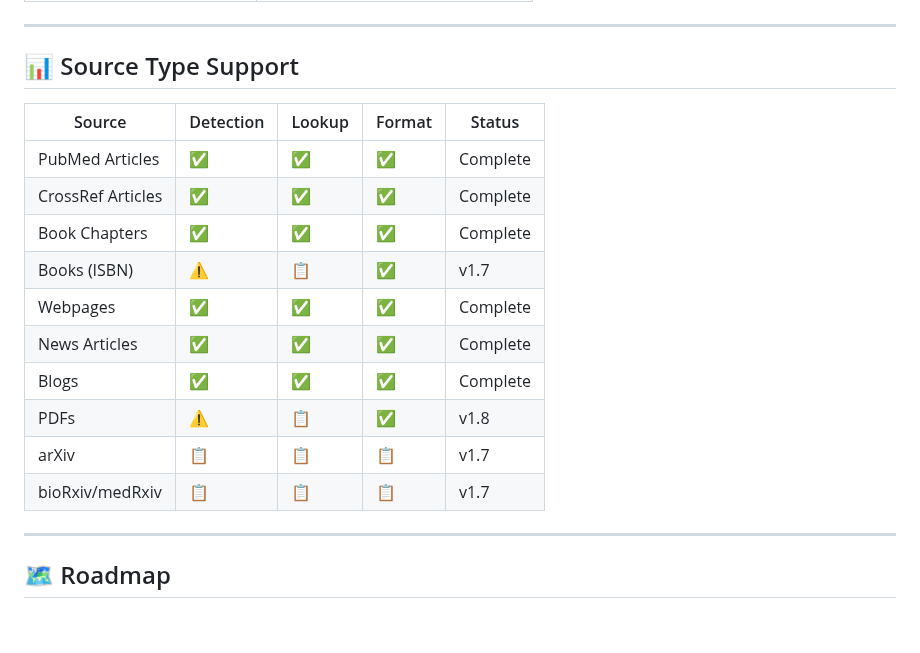
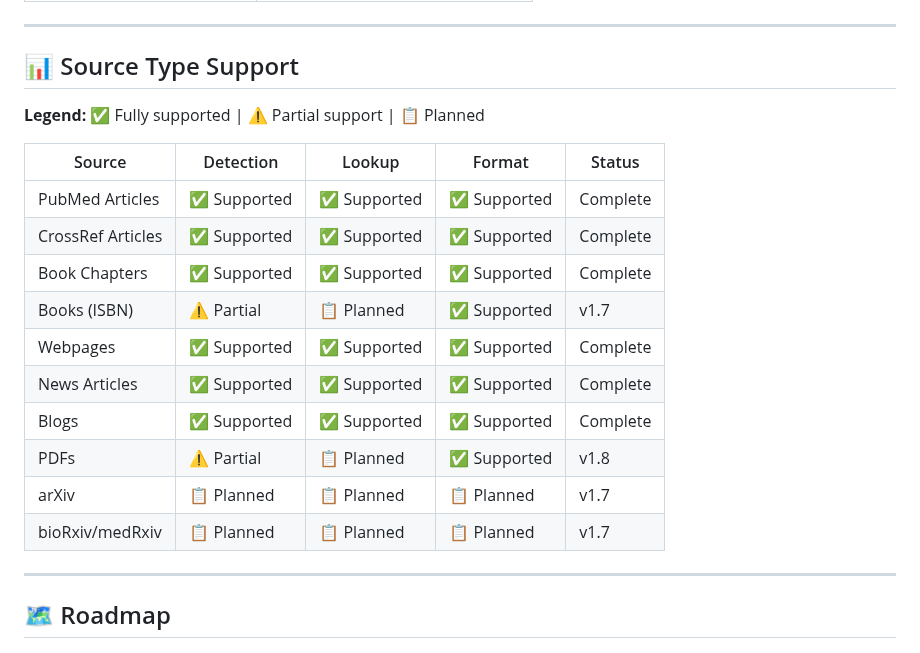
Before and after one commit to shah0006/CitationSculptor, a Markdown page: README.md, the part around the change. GitHub-like rendering; blank space fills up the shorter version.

Commit message:
Add legend and text labels to Source Type Support table
- Add legend explaining icons: ✅ Fully supported | ⚠️ Partial | 📋 Planned
- Add text labels next to each icon for clarity
- Makes table more accessible and self-explanatory

```diff
--- a/README.md
+++ b/README.md
@@ -296,18 +296,20 @@ curl "http://127.0.0.1:3019/api/search?q=heart+failure"
 
 ## 📊 Source Type Support
 
+**Legend:** ✅ Fully supported | ⚠️ Partial support | 📋 Planned
+
 | Source | Detection | Lookup | Format | Status |
 |--------|-----------|--------|--------|--------|
-| PubMed Articles | ✅ | ✅ | ✅ | Complete |
-| CrossRef Articles | ✅ | ✅ | ✅ | Complete |
-| Book Chapters | ✅ | ✅ | ✅ | Complete |
-| Books (ISBN) | ⚠️ | 📋 | ✅ | v1.7 |
-| Webpages | ✅ | ✅ | ✅ | Complete |
-| News Articles | ✅ | ✅ | ✅ | Complete |
-| Blogs | ✅ | ✅ | ✅ | Complete |
-| PDFs | ⚠️ | 📋 | ✅ | v1.8 |
-| arXiv | 📋 | 📋 | 📋 | v1.7 |
-| bioRxiv/medRxiv | 📋 | 📋 | 📋 | v1.7 |
+| PubMed Articles | ✅ Supported | ✅ Supported | ✅ Supported | Complete |
+| CrossRef Articles | ✅ Supported | ✅ Supported | ✅ Supported | Complete |
+| Book Chapters | ✅ Supported | ✅ Supported | ✅ Supported | Complete |
+| Books (ISBN) | ⚠️ Partial | 📋 Planned | ✅ Supported | v1.7 |
+| Webpages | ✅ Supported | ✅ Supported | ✅ Supported | Complete |
+| News Articles | ✅ Supported | ✅ Supported | ✅ Supported | Complete |
+| Blogs | ✅ Supported | ✅ Supported | ✅ Supported | Complete |
+| PDFs | ⚠️ Partial | 📋 Planned | ✅ Supported | v1.8 |
+| arXiv | 📋 Planned | 📋 Planned | 📋 Planned | v1.7 |
+| bioRxiv/medRxiv | 📋 Planned | 📋 Planned | 📋 Planned | v1.7 |
 
 ---
 
```
